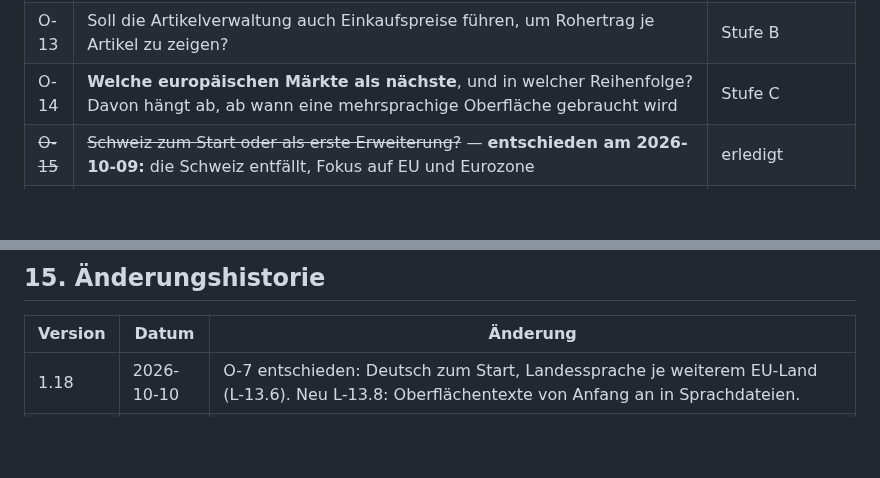
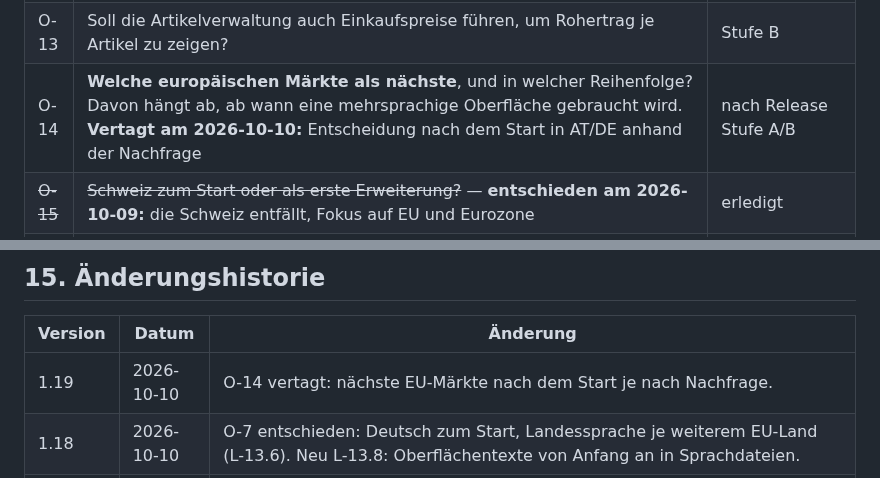
Before and after one commit to juergenjesenko-gif/Buchhaltung-, a Markdown page: docs/LASTENHEFT.md, 2 parts joined by grey strips. GitHub-like rendering; blank space fills up the shorter version.

Commit message:
Lastenheft 1.19: O-14 vertagt
Co-Authored-By: Claude Opus 5.5 <noreply@anthropic.com>
Claude-Session: https://claude.ai/code/session_016sfhTuSB7LJAoqeRige712

```diff
--- a/docs/LASTENHEFT.md
+++ b/docs/LASTENHEFT.md
@@ -804,7 +804,7 @@ Zu entscheiden, bevor die betroffene Anforderung umgesetzt wird:
 | ~~O-11~~ | ~~Was ist mit „Google" gemeint?~~ — **entschieden am 2026-10-09:** Google Merchant Center | erledigt |
 | O-12 | Ab wann wird OSS gebraucht — verkaufst du bereits grenzüberschreitend an Privatkunden? | vor Stufe C |
 | O-13 | Soll die Artikelverwaltung auch Einkaufspreise führen, um Rohertrag je Artikel zu zeigen? | Stufe B |
-| O-14 | **Welche europäischen Märkte als nächste**, und in welcher Reihenfolge? Davon hängt ab, ab wann eine mehrsprachige Oberfläche gebraucht wird | Stufe C |
+| O-14 | **Welche europäischen Märkte als nächste**, und in welcher Reihenfolge? Davon hängt ab, ab wann eine mehrsprachige Oberfläche gebraucht wird. **Vertagt am 2026-10-10:** Entscheidung nach dem Start in AT/DE anhand der Nachfrage | nach Release Stufe A/B |
 | ~~O-15~~ | ~~Schweiz zum Start oder als erste Erweiterung?~~ — **entschieden am 2026-10-09:** die Schweiz entfällt, Fokus auf EU und Eurozone | erledigt |
 | O-15 | **Welcher Dienst erzeugt die Marketing-Inhalte?** Davon hängen Auftragsverarbeitungsvertrag, Kosten je Erzeugung und die Frage ab, ob der Betrieb in der EU erfolgt | Stufe C |
 | O-16 | Fließt das Marketing-Modul ins Basisabo oder ist es ein eigener Premium-Service mit eigenem Preis? | Stufe C |
@@ -822,6 +822,7 @@ Zu entscheiden, bevor die betroffene Anforderung umgesetzt wird:
 
 | Version | Datum | Änderung |
 |---|---|---|
+| 1.19 | 2026-10-10 | O-14 vertagt: nächste EU-Märkte nach dem Start je nach Nachfrage. |
 | 1.18 | 2026-10-10 | O-7 entschieden: Deutsch zum Start, Landessprache je weiterem EU-Land (L-13.6). Neu L-13.8: Oberflächentexte von Anfang an in Sprachdateien. |
 | 1.17 | 2026-10-10 | O-6 entschieden: nur Smartphone und Tablet, keine Browser- oder Desktop-Version; in die Abgrenzung aufgenommen. |
 | 1.16 | 2026-10-09 | O-18 entschieden: E-Mail nur über die Mail-App des Smartphones. L-15.4 bis L-15.9, S-15, S-16, R-15, RK-15, RK-16 und die zugehörigen Aufwandszeilen in Stufe C entfallen. |
```
Also changed, not shown: other parts of docs/LASTENHEFT.md (+1 -1 lines).
